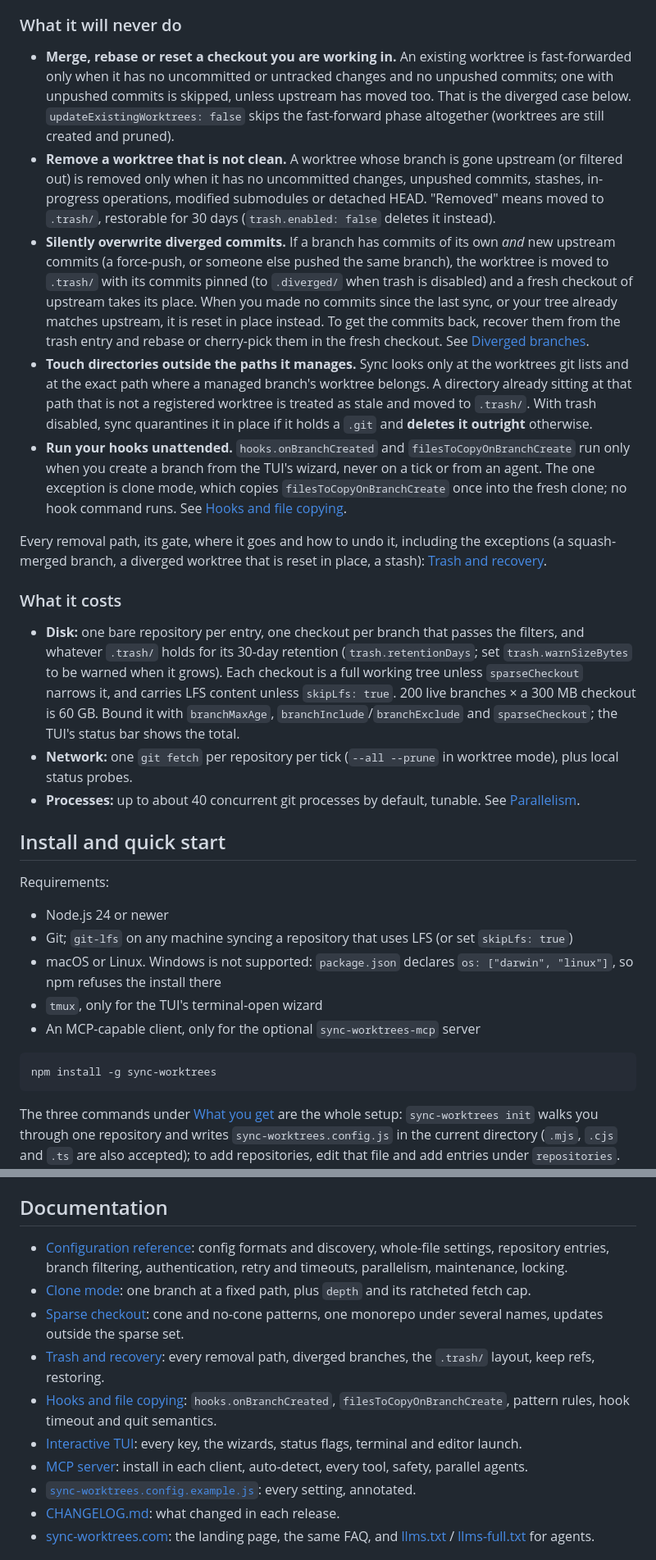
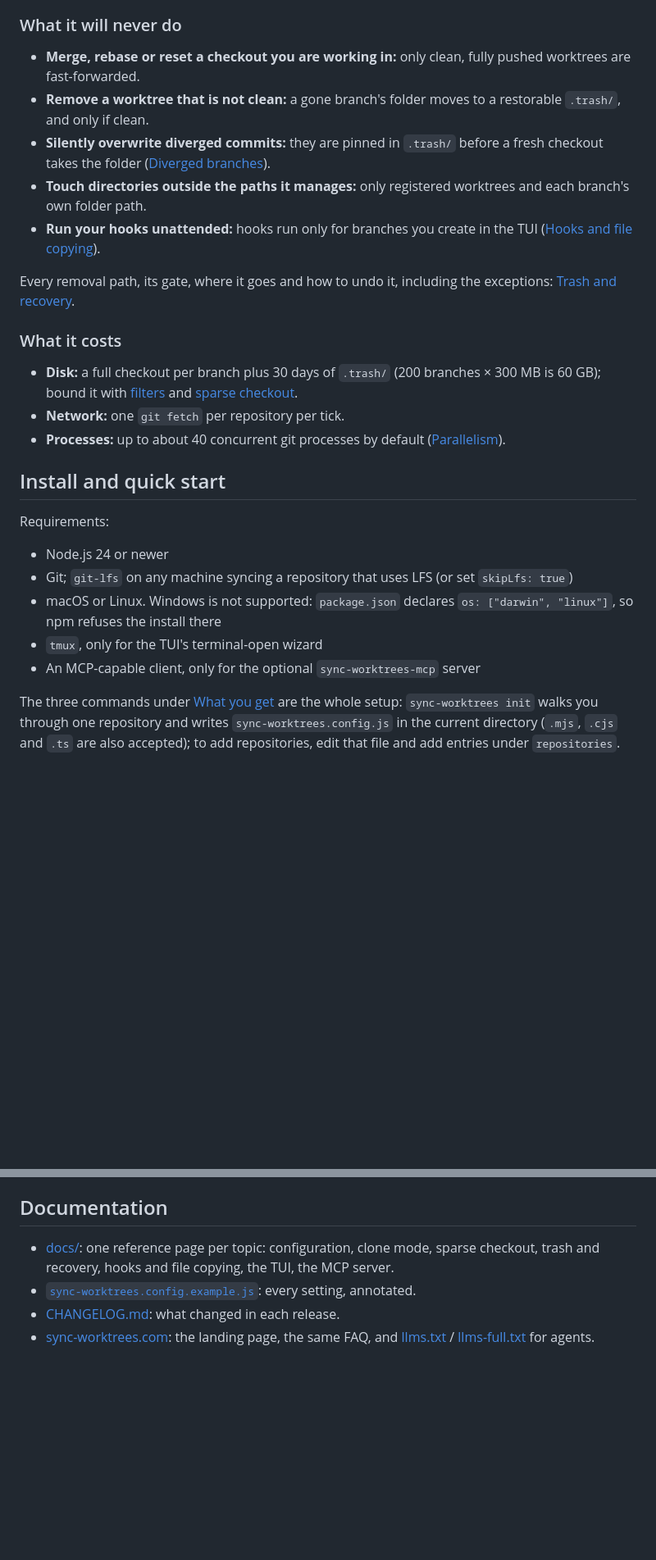
Before and after one commit to yordan-kanchelov/sync-worktrees, a Markdown page: README.md, 2 parts joined by grey strips. Shown at 82% size. GitHub-like rendering; blank space fills up the shorter version.

````diff
--- a/README.md
+++ b/README.md
@@ -97,42 +105,24 @@ single-branch dev clone. See [Clone mode](./docs/clone-mode.md).
 
 ### What it will never do
 
-- **Merge, rebase or reset a checkout you are working in.** An existing worktree is fast-forwarded only when it has no
-  uncommitted or untracked changes and no unpushed commits; one with unpushed commits is skipped, unless upstream has
-  moved too. That is the diverged case below. `updateExistingWorktrees: false` skips the fast-forward phase altogether
-  (worktrees are still created and pruned).
-- **Remove a worktree that is not clean.** A worktree whose branch is gone upstream (or filtered out) is removed only
-  when it has no uncommitted changes, unpushed commits, stashes, in-progress operations, modified submodules or detached
-  HEAD. "Removed" means moved to `.trash/`, restorable for 30 days (`trash.enabled: false` deletes it instead).
-- **Silently overwrite diverged commits.** If a branch has commits of its own *and* new upstream commits (a force-push,
-  or someone else pushed the same branch), the worktree is moved to `.trash/` with its commits pinned (to `.diverged/`
-  when trash is disabled) and a fresh checkout of upstream takes its place. When you made no commits since the last
-  sync, or your tree already matches upstream, it is reset in place instead. To get the commits back, recover them
-  from the trash entry and rebase or cherry-pick them in the fresh checkout. See
-  [Diverged branches](./docs/trash-and-recovery.md#diverged-branches-force-pushes).
-- **Touch directories outside the paths it manages.** Sync looks only at the worktrees git lists and at the exact path
-  where a managed branch's worktree belongs. A directory already sitting at that path that is not a registered worktree
-  is treated as stale and moved to `.trash/`. With trash disabled, sync quarantines it in place if it holds a `.git`
-  and **deletes it outright** otherwise.
-- **Run your hooks unattended.** `hooks.onBranchCreated` and `filesToCopyOnBranchCreate` run only when you create a
-  branch from the TUI's wizard, never on a tick or from an agent. The one exception is clone mode, which copies
-  `filesToCopyOnBranchCreate` once into the fresh clone; no hook command runs. See
-  [Hooks and file copying](./docs/hooks-and-file-copying.md).
+- **Merge, rebase or reset a checkout you are working in:** only clean, fully pushed worktrees are fast-forwarded.
+- **Remove a worktree that is not clean:** a gone branch's folder moves to a restorable `.trash/`, and only if clean.
+- **Silently overwrite diverged commits:** they are pinned in `.trash/` before a fresh checkout takes the folder
+  ([Diverged branches](./docs/trash-and-recovery.md#diverged-branches-force-pushes)).
+- **Touch directories outside the paths it manages:** only registered worktrees and each branch's own folder path.
+- **Run your hooks unattended:** hooks run only for branches you create in the TUI
+  ([Hooks and file copying](./docs/hooks-and-file-copying.md)).
 
-Every removal path, its gate, where it goes and how to undo it, including the exceptions (a squash-merged branch, a
-diverged worktree that is reset in place, a stash):
+Every removal path, its gate, where it goes and how to undo it, including the exceptions:
 [Trash and recovery](./docs/trash-and-recovery.md#what-sync-can-remove).
 
 ### What it costs
 
-- **Disk:** one bare repository per entry, one checkout per branch that passes the filters, and whatever `.trash/`
-  holds for its 30-day retention (`trash.retentionDays`; set `trash.warnSizeBytes` to be warned when it grows). Each
-  checkout is a full working tree unless `sparseCheckout` narrows it, and carries LFS content unless `skipLfs: true`.
-  200 live branches × a 300 MB checkout is 60 GB. Bound it with `branchMaxAge`, `branchInclude`/`branchExclude` and
-  `sparseCheckout`; the TUI's status bar shows the total.
-- **Network:** one `git fetch` per repository per tick (`--all --prune` in worktree mode), plus local status probes.
-- **Processes:** up to about 40 concurrent git processes by default, tunable. See
-  [Parallelism](./docs/configuration.md#parallelism).
+- **Disk:** a full checkout per branch plus 30 days of `.trash/` (200 branches × 300 MB is 60 GB); bound it with
+  [filters](./docs/configuration.md#branch-filtering) and [sparse checkout](./docs/sparse-checkout.md).
+- **Network:** one `git fetch` per repository per tick.
+- **Processes:** up to about 40 concurrent git processes by default
+  ([Parallelism](./docs/configuration.md#parallelism)).
 
 ## Install and quick start
 
@@ -144,10 +134,6 @@ Requirements:
   install there
 - `tmux`, only for the TUI's terminal-open wizard
 - An MCP-capable client, only for the optional `sync-worktrees-mcp` server
-
-```bash
-npm install -g sync-worktrees
-```
 
 The three commands under [What you get](#what-you-get) are the whole setup: `sync-worktrees init` walks you through one
 repository and writes `sync-worktrees.config.js` in the current directory (`.mjs`, `.cjs` and `.ts` are also accepted);
@@ -350,17 +324,8 @@ Subcommands:
 
 ## Documentation
 
-- [Configuration reference](./docs/configuration.md): config formats and discovery, whole-file settings, repository
-  entries, branch filtering, authentication, retry and timeouts, parallelism, maintenance, locking.
-- [Clone mode](./docs/clone-mode.md): one branch at a fixed path, plus `depth` and its ratcheted fetch cap.
-- [Sparse checkout](./docs/sparse-checkout.md): cone and no-cone patterns, one monorepo under several names, updates
-  outside the sparse set.
-- [Trash and recovery](./docs/trash-and-recovery.md): every removal path, diverged branches, the `.trash/` layout,
-  keep refs, restoring.
-- [Hooks and file copying](./docs/hooks-and-file-copying.md): `hooks.onBranchCreated`, `filesToCopyOnBranchCreate`,
-  pattern rules, hook timeout and quit semantics.
-- [Interactive TUI](./docs/tui.md): every key, the wizards, status flags, terminal and editor launch.
-- [MCP server](./docs/mcp.md): install in each client, auto-detect, every tool, safety, parallel agents.
+- [docs/](./docs/README.md): one reference page per topic: configuration, clone mode, sparse checkout, trash and
+  recovery, hooks and file copying, the TUI, the MCP server.
 - [`sync-worktrees.config.example.js`](./sync-worktrees.config.example.js): every setting, annotated.
 - [CHANGELOG.md](./CHANGELOG.md): what changed in each release.
 - [sync-worktrees.com](https://sync-worktrees.com): the landing page, the same FAQ, and
````
Also changed, not shown: other parts of README.md (+18 -22 lines), docs/configuration.md (+8 -0 lines).
